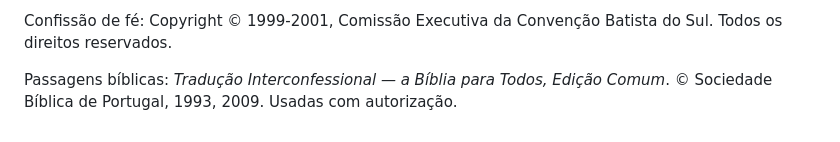
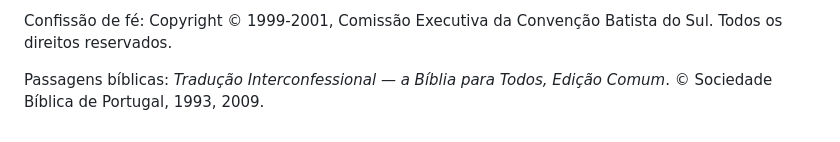
Before and after one commit to patr0cini/IEL-site, a Markdown page: src/quem-somos/no-que-cremos.md, the part around the change. GitHub-like rendering.

```diff
--- a/src/quem-somos/no-que-cremos.md
+++ b/src/quem-somos/no-que-cremos.md
@@ -255,7 +255,7 @@ Os filhos, desde o momento da conceção, são bênção e herança do Senhor. O
 
 <p class="creed__copyright">Confissão de fé: Copyright © 1999-2001, Comissão Executiva da Convenção Batista do Sul. Todos os direitos reservados.</p>
 
-<p class="creed__copyright">Passagens bíblicas: <i>Tradução Interconfessional — a Bíblia para Todos, Edição Comum</i>. © Sociedade Bíblica de Portugal, 1993, 2009. Usadas com autorização.</p>
+<p class="creed__copyright">Passagens bíblicas: <i>Tradução Interconfessional — a Bíblia para Todos, Edição Comum</i>. © Sociedade Bíblica de Portugal, 1993, 2009. </p>
 
 <script>
   (() => {
```
